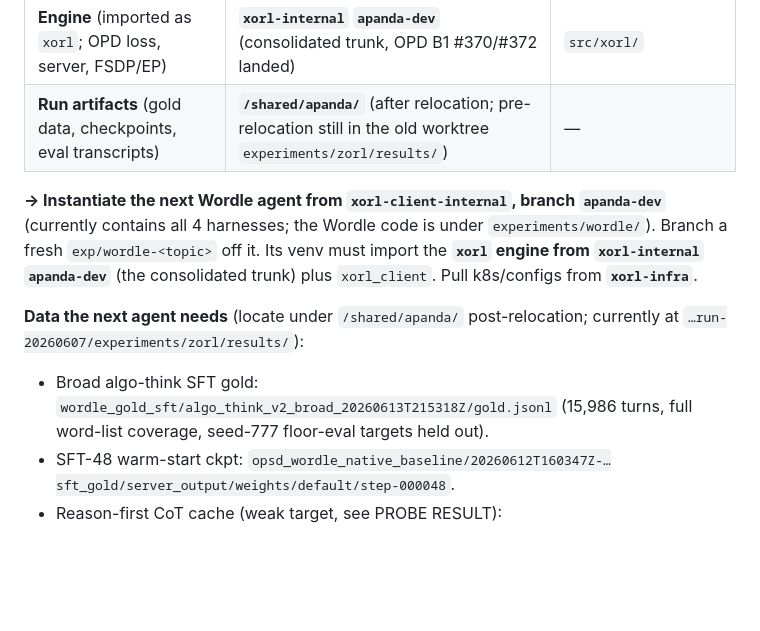
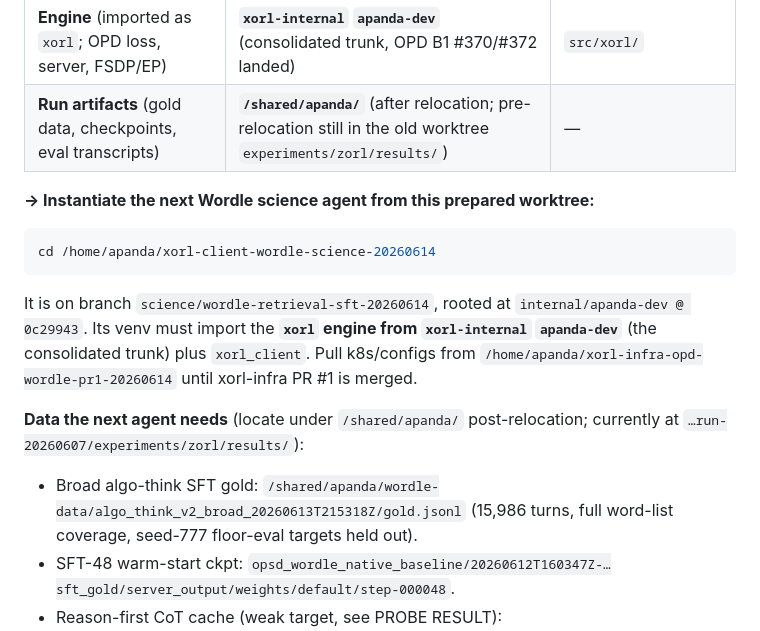
Before and after one commit to togethercomputer/xorl-client, a Markdown page: experiments/wordle/OPSD_WORDLE_CANONICAL_RUNBOOK_2026_06_08.md, the part around the change. Drawn GitHub-style; blank space fills up the shorter version.

Commit message:
docs(wordle): pin science agent start path

````diff
--- a/experiments/wordle/OPSD_WORDLE_CANONICAL_RUNBOOK_2026_06_08.md
+++ b/experiments/wordle/OPSD_WORDLE_CANONICAL_RUNBOOK_2026_06_08.md
@@ -22,14 +22,22 @@ The Wordle work was split across three consolidated repos (the old single run-wo
 | **Engine** (imported as `xorl`; OPD loss, server, FSDP/EP) | **`xorl-internal` `apanda-dev`** (consolidated trunk, OPD B1 #370/#372 landed) | `src/xorl/` |
 | **Run artifacts** (gold data, checkpoints, eval transcripts) | **`/shared/apanda/`** (after relocation; pre-relocation still in the old worktree `experiments/zorl/results/`) | — |
 
-**→ Instantiate the next Wordle agent from `xorl-client-internal`, branch `apanda-dev`** (currently
-contains all 4 harnesses; the Wordle code is under `experiments/wordle/`). Branch a fresh
-`exp/wordle-<topic>` off it. Its venv must import the **`xorl` engine from `xorl-internal` `apanda-dev`**
-(the consolidated trunk) plus `xorl_client`. Pull k8s/configs from **`xorl-infra`**.
+**→ Instantiate the next Wordle science agent from this prepared worktree:**
+
+```bash
+cd /home/apanda/xorl-client-wordle-science-20260614
+```
+
+It is on branch `science/wordle-retrieval-sft-20260614`, rooted at
+`internal/apanda-dev @ 0c29943`. Its venv must import the **`xorl` engine from
+`xorl-internal` `apanda-dev`** (the consolidated trunk) plus `xorl_client`. Pull
+k8s/configs from `/home/apanda/xorl-infra-opd-wordle-pr1-20260614` until
+xorl-infra PR #1 is merged.
 
 **Data the next agent needs** (locate under `/shared/apanda/` post-relocation; currently at
 `…run-20260607/experiments/zorl/results/`):
-- Broad algo-think SFT gold: `wordle_gold_sft/algo_think_v2_broad_20260613T215318Z/gold.jsonl`
+- Broad algo-think SFT gold:
+  `/shared/apanda/wordle-data/algo_think_v2_broad_20260613T215318Z/gold.jsonl`
   (15,986 turns, full word-list coverage, seed-777 floor-eval targets held out).
 - SFT-48 warm-start ckpt: `opsd_wordle_native_baseline/20260612T160347Z-…sft_gold/server_output/weights/default/step-000048`.
 - Reason-first CoT cache (weak target, see PROBE RESULT): `wordle_teacher_cot/q36_cot_cache_v0_*`.
````
